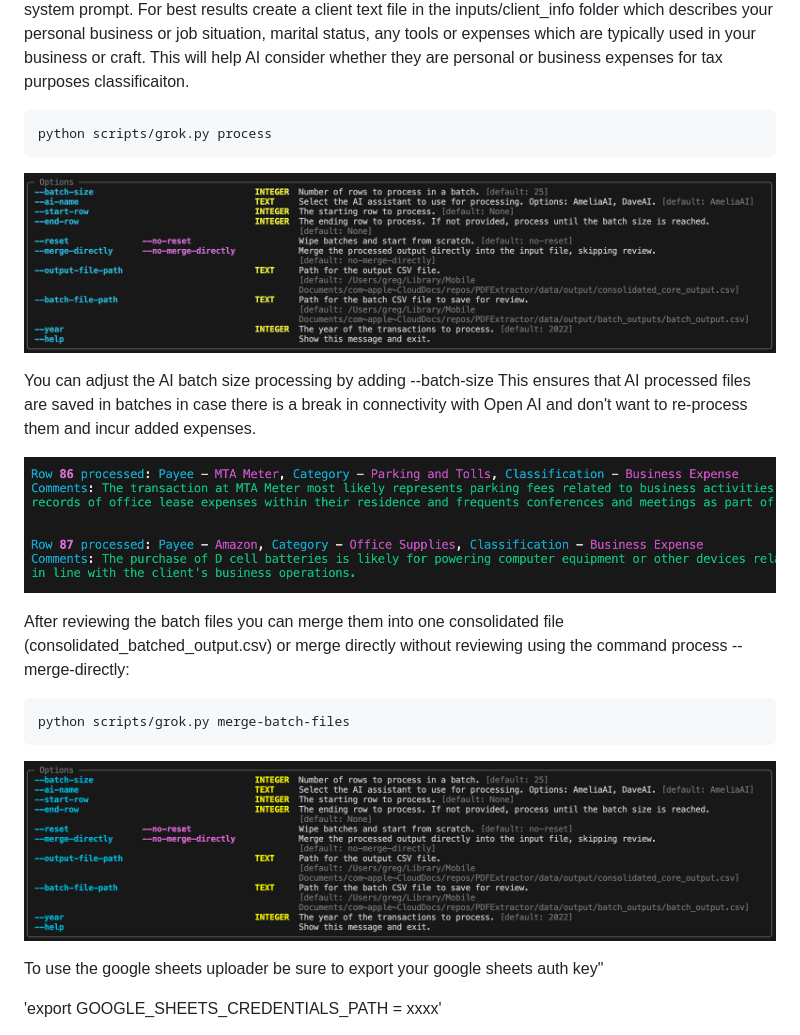
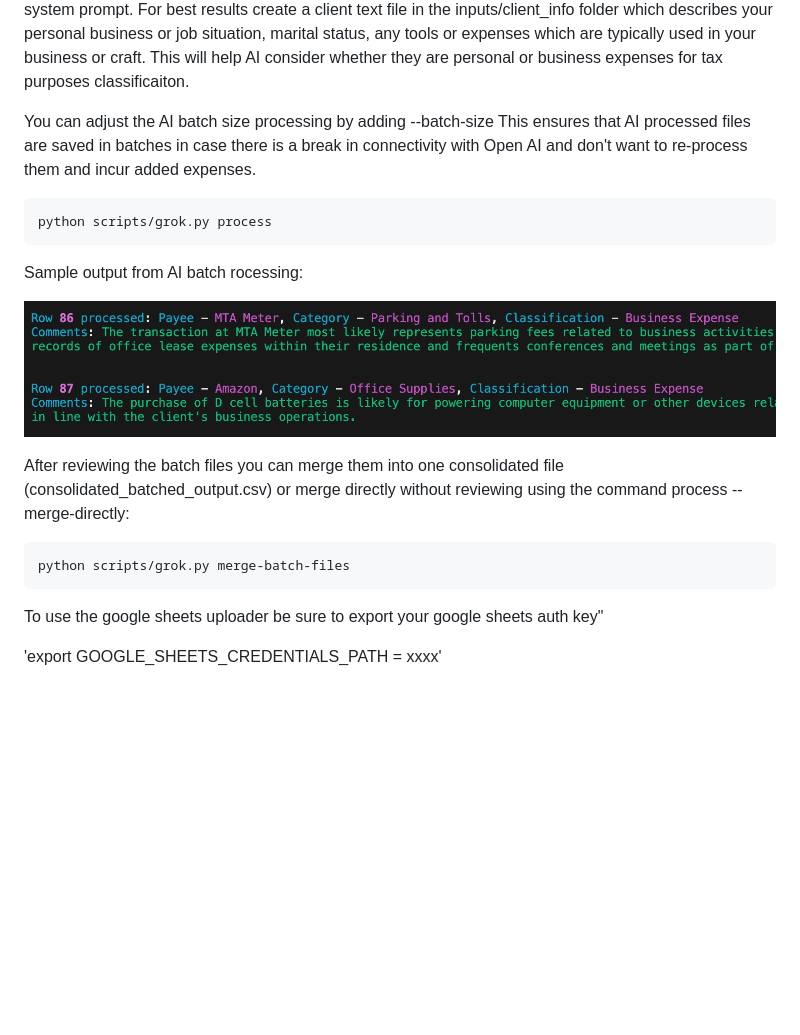
Before and after one commit to glindberg2000/PDF-extractor, a Markdown page: README.md, the part around the change printed below. GitHub-like rendering; blank space fills up the shorter version.

````diff
--- a/README.md
+++ b/README.md
@@ -115,13 +115,14 @@ The transactions will be saved individually in their original column formats and
 
 Use the AI classifier command to  categorize, classify, and justify each transaction for bookkeeping purposes. It's currently set up to use a bookeeper AI Assistant (AmeliaAI) using Open AI model 3.5 Turbo - 1106 which works well for simple transactions and is cost effective. For more complex transactions you can pass in the assistant '-- ai_name DaveAI' which is set up to gpt4-turbo and has a more extensive CPA system prompt. For best results create a client text file in the inputs/client_info folder which describes your personal business or job situation, marital status, any tools or expenses which are typically used in your business or craft. This will help AI consider whether they are personal or business expenses for tax purposes classificaiton.
 
+You can adjust the AI batch size processing by adding --batch-size
+This ensures that AI processed files are saved in batches in case there is a break in connectivity with Open AI and don't want to re-process them and incur added expenses.
+
 ```bash
 python scripts/grok.py process
 ```
-![Process Help](assets/process_help.png)
 
-You can adjust the AI batch size processing by adding --batch-size
-This ensures that AI processed files are saved in batches in case there is a break in connectivity with Open AI and don't want to re-process them and incur added expenses.
+ Sample output from AI batch rocessing:
 
 ![Process Output](assets/process_output.png)
 
@@ -130,7 +131,6 @@ After reviewing the batch files you can merge them into one consolidated file (c
 ```bash
 python scripts/grok.py merge-batch-files
 ```
-![Merge](assets/merge_help.png)
 
 To use the google sheets uploader be sure to export your google sheets auth key"
 
````
Also changed, not shown: other parts of README.md (+1 -1 lines).
